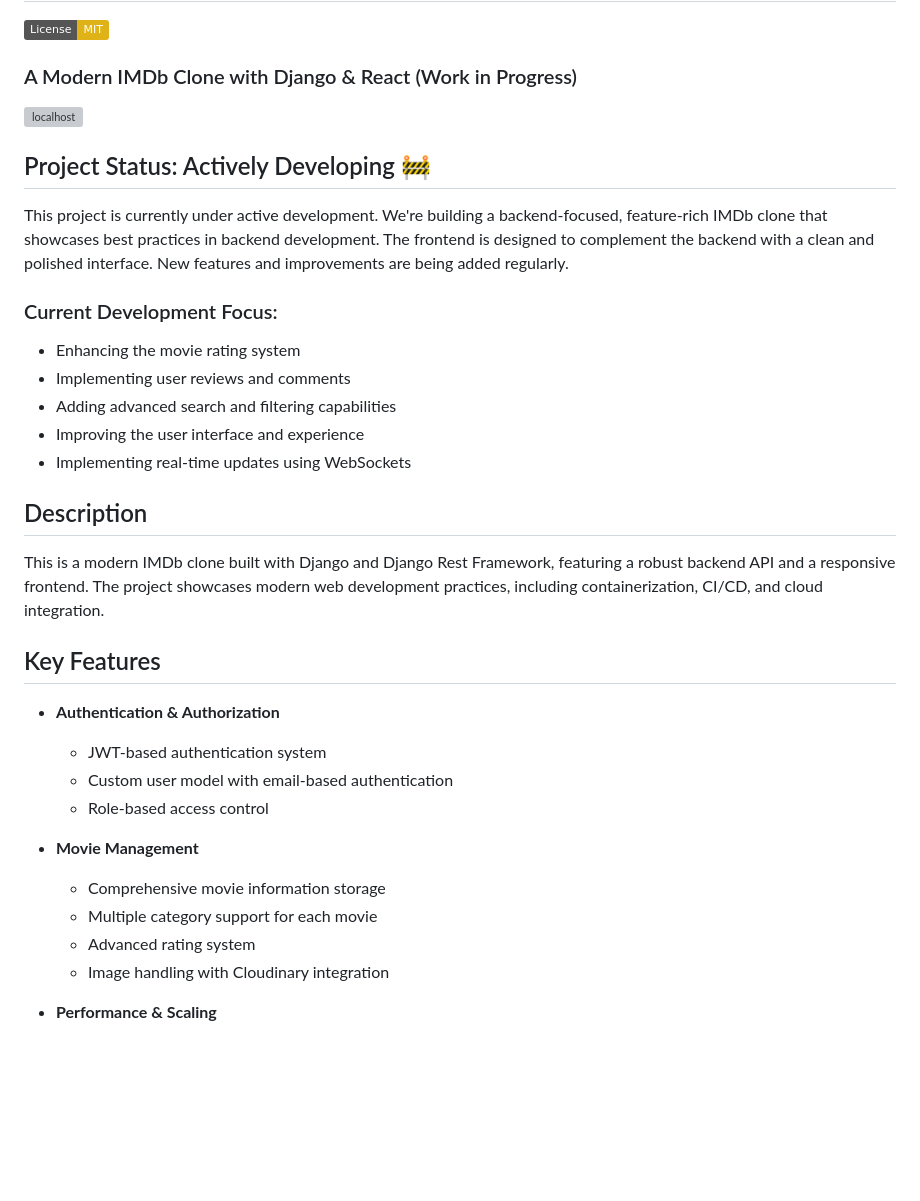
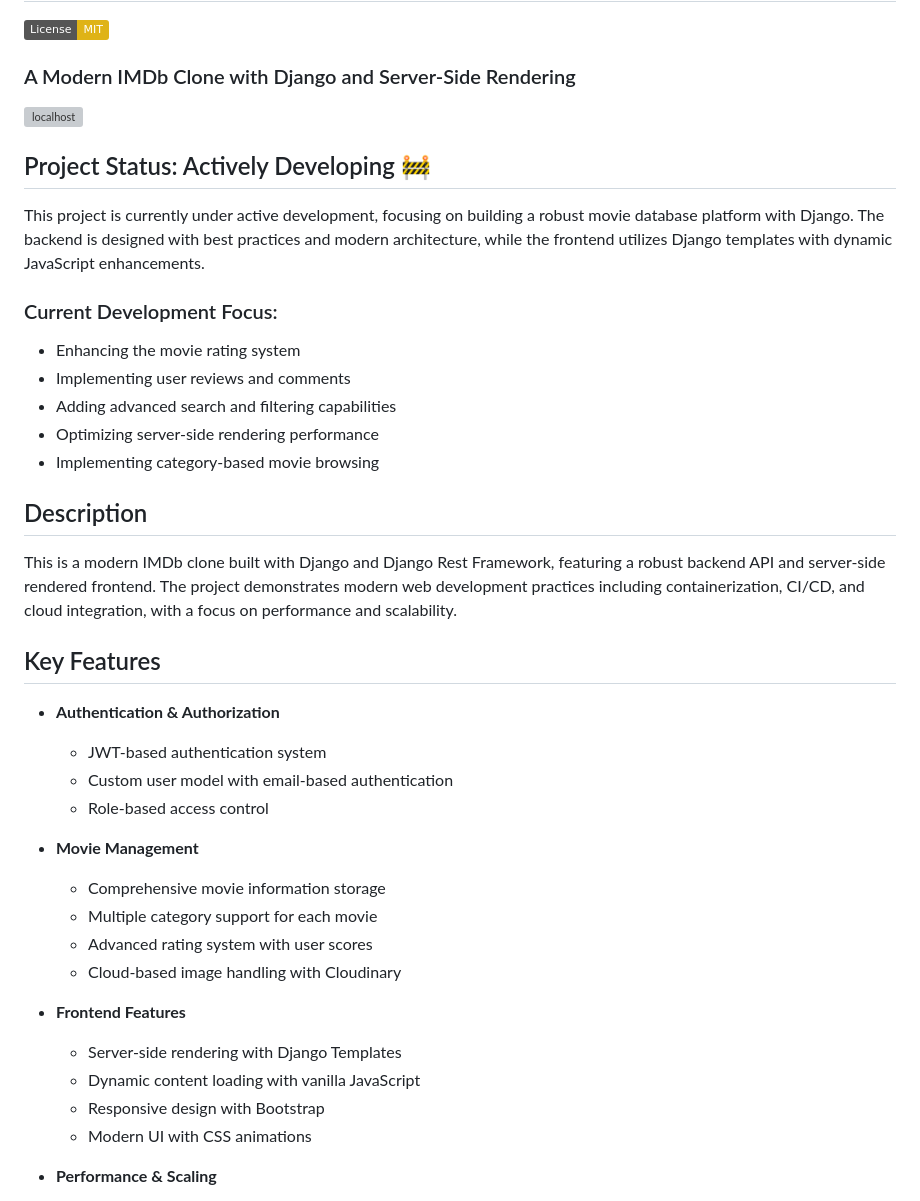
Before and after one commit to onurmacit/imdb-clone-backend, a Markdown page: README.md, the part around the change printed below. GitHub-like rendering; badges without logos; blank space fills up the shorter version; grey boxes are pictures that could not be loaded.

```diff
--- a/README.md
+++ b/README.md
@@ -2,23 +2,23 @@
 
 [![License: MIT](https://img.shields.io/badge/License-MIT-yellow.svg)](https://opensource.org/licenses/MIT)
 
-### A Modern IMDb Clone with Django & React (Work in Progress)
+### A Modern IMDb Clone with Django and Server-Side Rendering
 
 ![localhost](./images/imdb_clone.png)
 
 ## Project Status: Actively Developing 🚧
 
-This project is currently under active development. We're building a backend-focused, feature-rich IMDb clone that showcases best practices in backend development. The frontend is designed to complement the backend with a clean and polished interface. New features and improvements are being added regularly.
+This project is currently under active development, focusing on building a robust movie database platform with Django. The backend is designed with best practices and modern architecture, while the frontend utilizes Django templates with dynamic JavaScript enhancements.
 
 ### Current Development Focus:
 - Enhancing the movie rating system
 - Implementing user reviews and comments
 - Adding advanced search and filtering capabilities
-- Improving the user interface and experience
-- Implementing real-time updates using WebSockets
+- Optimizing server-side rendering performance
+- Implementing category-based movie browsing
 
 ## Description
-This is a modern IMDb clone built with Django and Django Rest Framework, featuring a robust backend API and a responsive frontend. The project showcases modern web development practices, including containerization, CI/CD, and cloud integration.
+This is a modern IMDb clone built with Django and Django Rest Framework, featuring a robust backend API and server-side rendered frontend. The project demonstrates modern web development practices including containerization, CI/CD, and cloud integration, with a focus on performance and scalability.
 
 ## Key Features
 
@@ -30,8 +30,14 @@ This is a modern IMDb clone built with Django and Django Rest Framework, featuri
 - **Movie Management**
   - Comprehensive movie information storage
   - Multiple category support for each movie
-  - Advanced rating system
-  - Image handling with Cloudinary integration
+  - Advanced rating system with user scores
+  - Cloud-based image handling with Cloudinary
+
+- **Frontend Features**
+  - Server-side rendering with Django Templates
+  - Dynamic content loading with vanilla JavaScript
+  - Responsive design with Bootstrap
+  - Modern UI with CSS animations
 
 - **Performance & Scaling**
   - Redis caching for improved performance
```
Also changed, not shown: other parts of README.md (+25 -11 lines).
